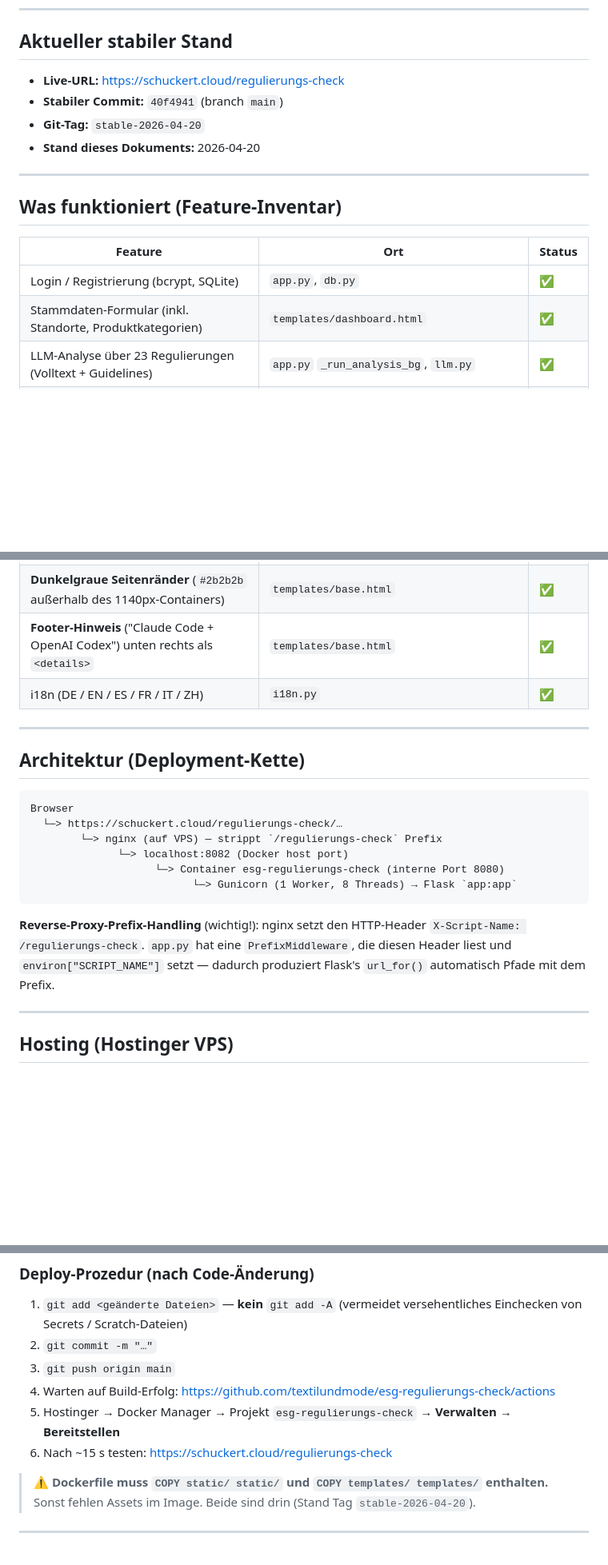
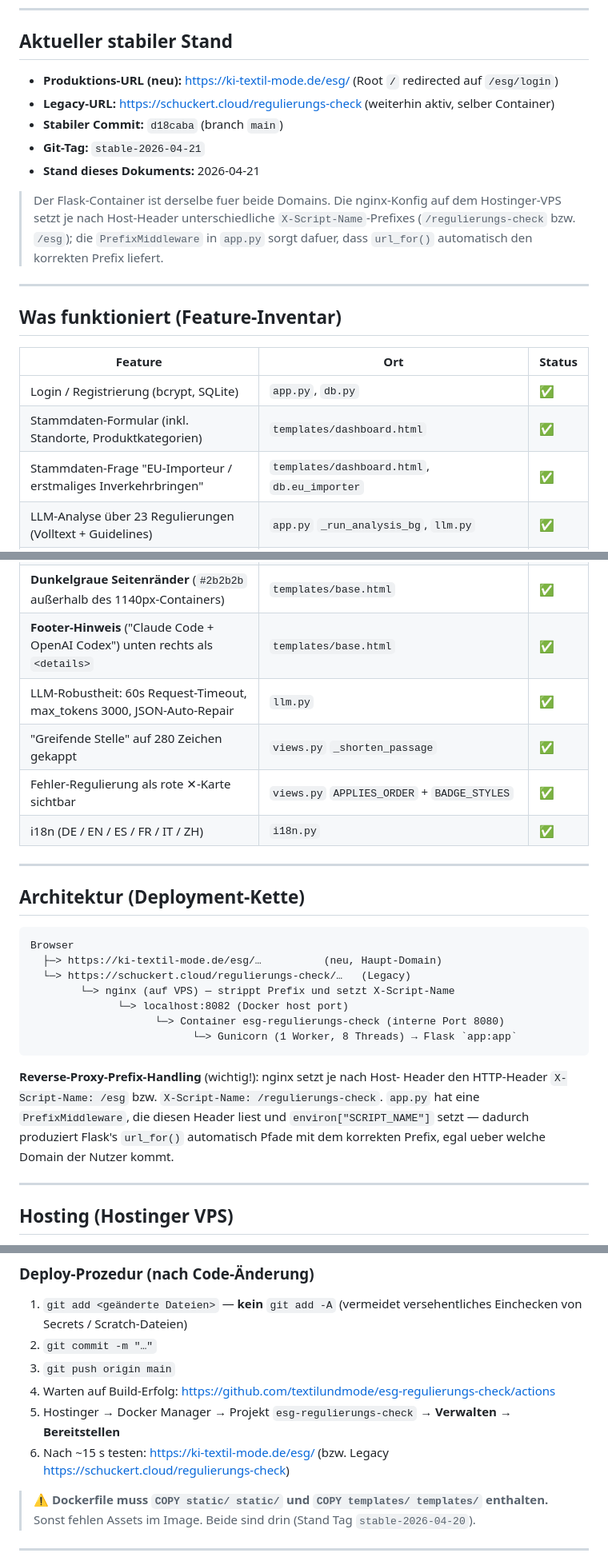
Before and after one commit to textilundmode/esg-regulierungs-check, a Markdown page: CLAUDE.md, 3 parts joined by grey strips. Shown at 80% size. Rendered like a GitHub page; blank space fills up the shorter version.

Commit message:
docs: neue Domain ki-textil-mode.de/esg + Feature-Inventar aktualisiert
- Produktions-URL jetzt https://ki-textil-mode.de/esg/ (Legacy-Domain
  schuckert.cloud/regulierungs-check bleibt aktiv, gleicher Container).
- nginx setzt je nach Host-Header unterschiedlichen X-Script-Name-Prefix;
  die PrefixMiddleware in app.py funktioniert unveraendert fuer beide.
- Neue Stable-Version: Logo, Regulierungsliste, dunkle Raender, Footer,
  EU-Importeur-Frage, LLM-Robustheit, Passage-Kappung, Fehler-Sichtbarkeit.

````diff
--- a/CLAUDE.md
+++ b/CLAUDE.md
@@ -7,10 +7,17 @@
 
 ## Aktueller stabiler Stand
 
-- **Live-URL:** https://schuckert.cloud/regulierungs-check
-- **Stabiler Commit:** `40f4941` (branch `main`)
-- **Git-Tag:** `stable-2026-04-20`
-- **Stand dieses Dokuments:** 2026-04-20
+- **Produktions-URL (neu):** https://ki-textil-mode.de/esg/ (Root `/` redirected auf `/esg/login`)
+- **Legacy-URL:** https://schuckert.cloud/regulierungs-check (weiterhin aktiv, selber Container)
+- **Stabiler Commit:** `d18caba` (branch `main`)
+- **Git-Tag:** `stable-2026-04-21`
+- **Stand dieses Dokuments:** 2026-04-21
+
+> Der Flask-Container ist derselbe fuer beide Domains. Die nginx-Konfig auf
+> dem Hostinger-VPS setzt je nach Host-Header unterschiedliche
+> `X-Script-Name`-Prefixes (`/regulierungs-check` bzw. `/esg`); die
+> `PrefixMiddleware` in `app.py` sorgt dafuer, dass `url_for()`
+> automatisch den korrekten Prefix liefert.
 
 ---
 
@@ -20,6 +27,7 @@
 |---|---|---|
 | Login / Registrierung (bcrypt, SQLite) | `app.py`, `db.py` | ✅ |
 | Stammdaten-Formular (inkl. Standorte, Produktkategorien) | `templates/dashboard.html` | ✅ |
+| Stammdaten-Frage "EU-Importeur / erstmaliges Inverkehrbringen" | `templates/dashboard.html`, `db.eu_importer` | ✅ |
 | LLM-Analyse über 23 Regulierungen (Volltext + Guidelines) | `app.py` `_run_analysis_bg`, `llm.py` | ✅ |
 | Result-Cache (Profil-Hash + Reg-Hash → Ergebnis) | `db.py` `analysis_cache` | ✅ |
 | Gesetzestext-Cache mit ETag / Last-Modified | `fetcher.py` `law_texts` | ✅ |
@@ -29,6 +37,9 @@
 | **textil+mode-Logo oben links** (verlinkt textil-mode.de) | `templates/base.html`, `static/images/tum-logo.svg` | ✅ |
 | **Dunkelgraue Seitenränder** (`#2b2b2b` außerhalb des 1140px-Containers) | `templates/base.html` | ✅ |
 | **Footer-Hinweis** ("Claude Code + OpenAI Codex") unten rechts als `<details>` | `templates/base.html` | ✅ |
+| LLM-Robustheit: 60s Request-Timeout, max_tokens 3000, JSON-Auto-Repair | `llm.py` | ✅ |
+| "Greifende Stelle" auf 280 Zeichen gekappt | `views.py` `_shorten_passage` | ✅ |
+| Fehler-Regulierung als rote ✕-Karte sichtbar | `views.py` `APPLIES_ORDER` + `BADGE_STYLES` | ✅ |
 | i18n (DE / EN / ES / FR / IT / ZH) | `i18n.py` | ✅ |
 
 ---
@@ -37,17 +48,20 @@
 
 ```
 Browser
-  └─> https://schuckert.cloud/regulierungs-check/…
-        └─> nginx (auf VPS) — strippt `/regulierungs-check` Prefix
+  ├─> https://ki-textil-mode.de/esg/…          (neu, Haupt-Domain)
+  └─> https://schuckert.cloud/regulierungs-check/…   (Legacy)
+        └─> nginx (auf VPS) — strippt Prefix und setzt X-Script-Name
               └─> localhost:8082 (Docker host port)
                     └─> Container esg-regulierungs-check (interne Port 8080)
                           └─> Gunicorn (1 Worker, 8 Threads) → Flask `app:app`
 ```
 
-**Reverse-Proxy-Prefix-Handling** (wichtig!): nginx setzt den HTTP-Header
-`X-Script-Name: /regulierungs-check`. `app.py` hat eine `PrefixMiddleware`, die
-diesen Header liest und `environ["SCRIPT_NAME"]` setzt — dadurch produziert
-Flask's `url_for()` automatisch Pfade mit dem Prefix.
+**Reverse-Proxy-Prefix-Handling** (wichtig!): nginx setzt je nach Host-
+Header den HTTP-Header `X-Script-Name: /esg` bzw. `X-Script-Name:
+/regulierungs-check`. `app.py` hat eine `PrefixMiddleware`, die diesen
+Header liest und `environ["SCRIPT_NAME"]` setzt — dadurch produziert
+Flask's `url_for()` automatisch Pfade mit dem korrekten Prefix, egal ueber
+welche Domain der Nutzer kommt.
 
 ---
 
@@ -81,7 +95,7 @@ Flask's `url_for()` automatisch Pfade mit dem Prefix.
 3. `git push origin main`
 4. Warten auf Build-Erfolg: https://github.com/textilundmode/esg-regulierungs-check/actions
 5. Hostinger → Docker Manager → Projekt `esg-regulierungs-check` → **Verwalten** → **Bereitstellen**
-6. Nach ~15 s testen: https://schuckert.cloud/regulierungs-check
+6. Nach ~15 s testen: https://ki-textil-mode.de/esg/ (bzw. Legacy https://schuckert.cloud/regulierungs-check)
 
 > ⚠️ **Dockerfile muss `COPY static/ static/` und `COPY templates/ templates/` enthalten.** Sonst fehlen Assets im Image. Beide sind drin (Stand Tag `stable-2026-04-20`).
 
````
Also changed, not shown: other parts of CLAUDE.md (+7 -6 lines).
